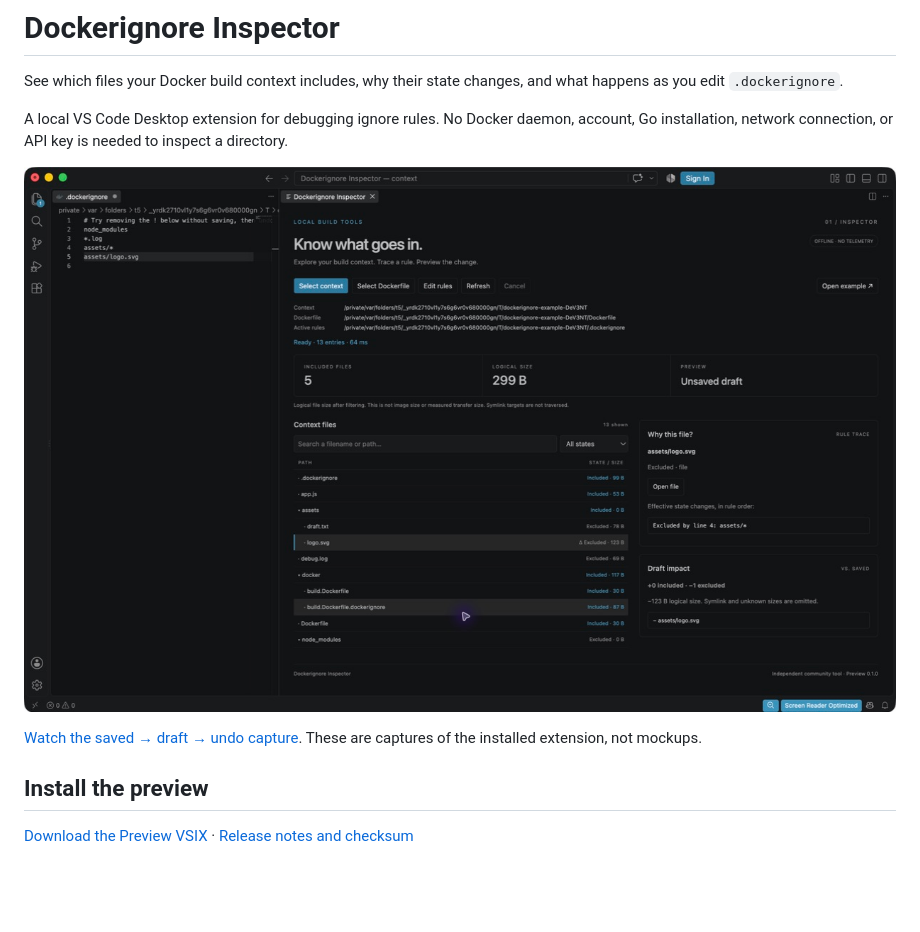
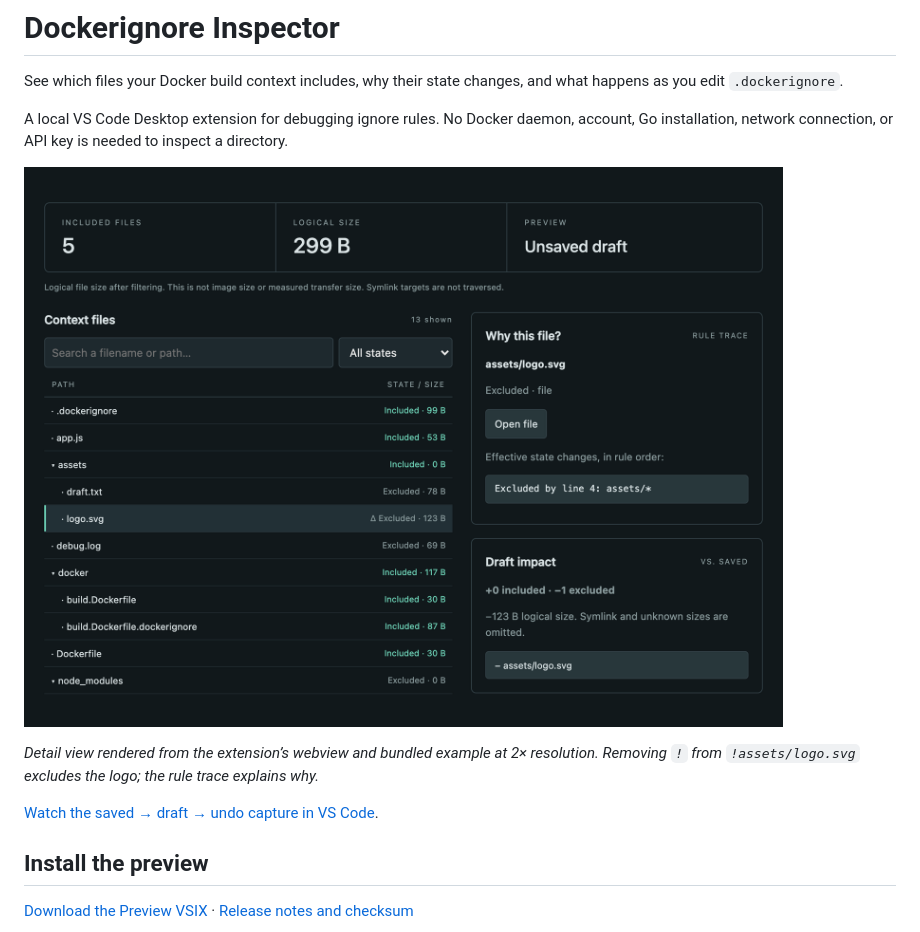
Before and after one commit to achenachena/dockerignore-inspector, a Markdown page: README.md, the part around the change. Rendered like a GitHub page; pictures changed too: docs/images/preview-detail.png (added); blank space fills up the shorter version.

Commit message:
Replace README hero with a crisp focused interface capture [skip ci]

```diff
--- a/README.md
+++ b/README.md
@@ -4,9 +4,11 @@ See which files your Docker build context includes, why their state changes, and
 
 A local VS Code Desktop extension for debugging ignore rules. No Docker daemon, account, Go installation, network connection, or API key is needed to inspect a directory.
 
-![Actual installed VSIX: unsaved rule changes and their impact](docs/images/draft-dark.png)
+![Draft preview showing assets/logo.svg excluded by line 4, with one fewer included file and a 123-byte decrease](docs/images/preview-detail.png)
 
-[Watch the saved → draft → undo capture](docs/images/draft-preview.gif). These are captures of the installed extension, not mockups.
+*Detail view rendered from the extension’s webview and bundled example at 2× resolution. Removing `!` from `!assets/logo.svg` excludes the logo; the rule trace explains why.*
+
+[Watch the saved → draft → undo capture in VS Code](docs/images/draft-preview.gif).
 
 ## Install the preview
 
```
